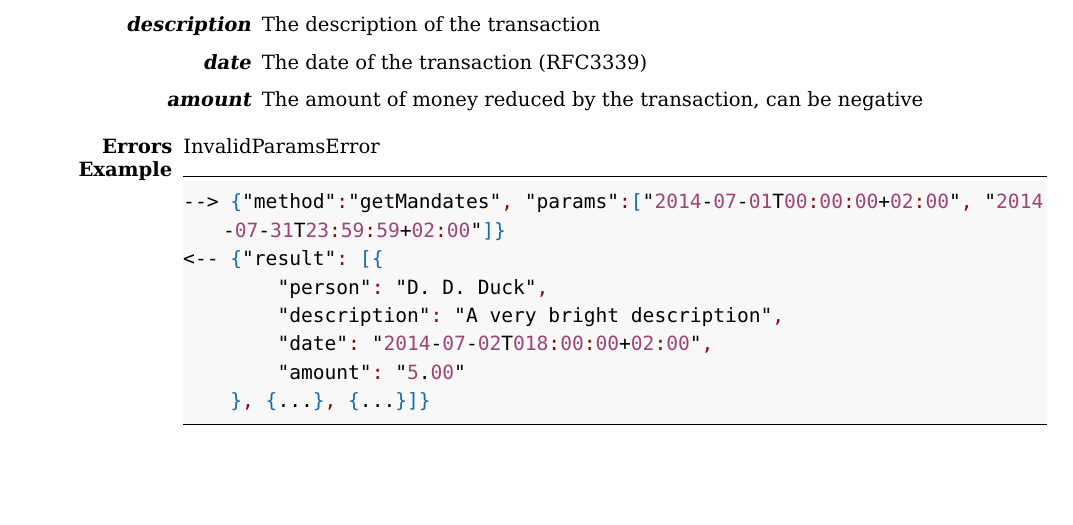
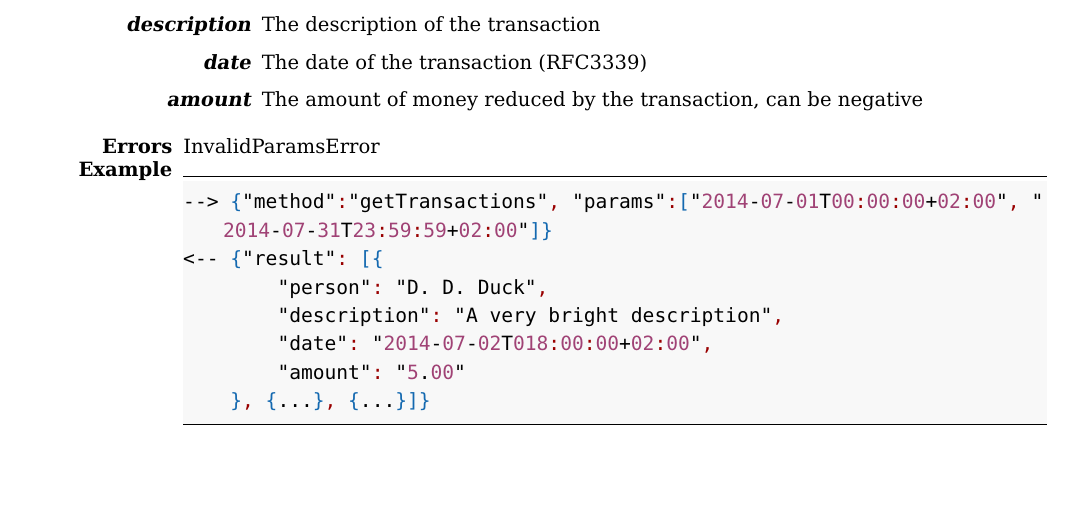
Before and after one commit to Inter-Actief/api-docs, a LaTeX document (main.tex): part of page 37 of 39, cut so that both start at the same text. Compiled offline with pdfLaTeX.

Commit message:
Fixed method naming in getTransactions

```diff
--- a/main.tex
+++ b/main.tex
@@ -1280,7 +1280,7 @@ The API exposes different methods. These methods are all grouped into modules. A
 \item[Errors] InvalidParamsError
 \item[Example]
 \begin{lstlisting}
---> {"method":"getMandates", "params":["2014-07-01T00:00:00+02:00", "2014-07-31T23:59:59+02:00"]}
+--> {"method":"getTransactions", "params":["2014-07-01T00:00:00+02:00", "2014-07-31T23:59:59+02:00"]}
 <-- {"result": [{
         "person": "D. D. Duck",
         "description": "A very bright description",
```
